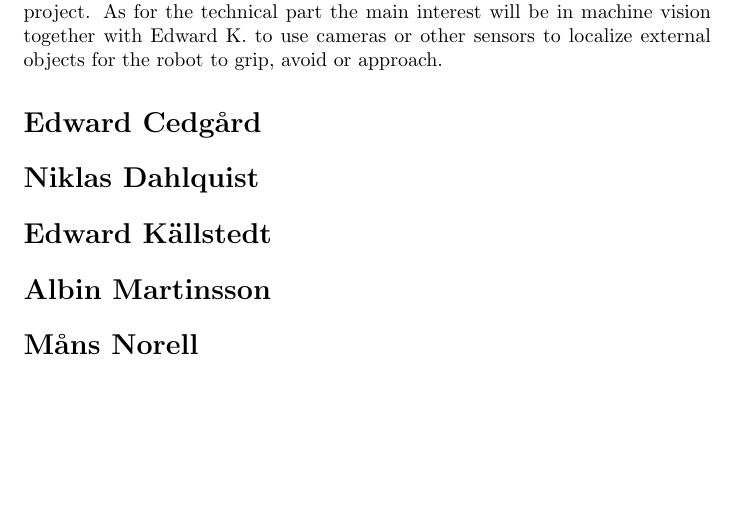
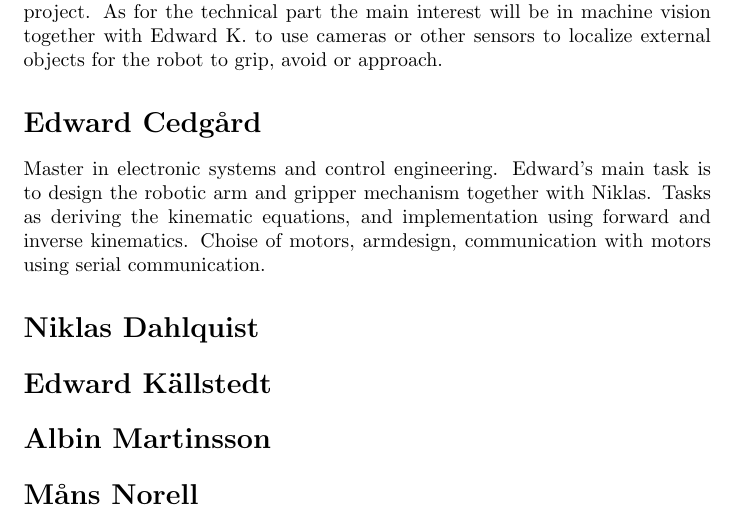
Before and after one commit to kottz/D7039E, a LaTeX document (report/report.tex, which reads report/chapters/appendix.tex): part of page 10 of 12, cut so that both start at the same text, the shorter picture padded with empty space. Compiled offline with pdfLaTeX.

Commit message:
my section is finnished for review

```diff
--- a/report/chapters/appendix.tex
+++ b/report/chapters/appendix.tex
@@ -10,6 +10,10 @@ robot to grip, avoid or approach.
 
 \section*{Edward Cedgård}
 
+Master in  electronic systems and control engineering.
+Edward's main task is to design the robotic arm and gripper mechanism together with Niklas.
+Tasks as deriving the kinematic equations, and implementation using forward and inverse kinematics.
+Choise of motors, armdesign, communication with motors using serial communication.
 
 \section*{Niklas Dahlquist}
 
```
Also changed, not shown: report/report.pdf.
